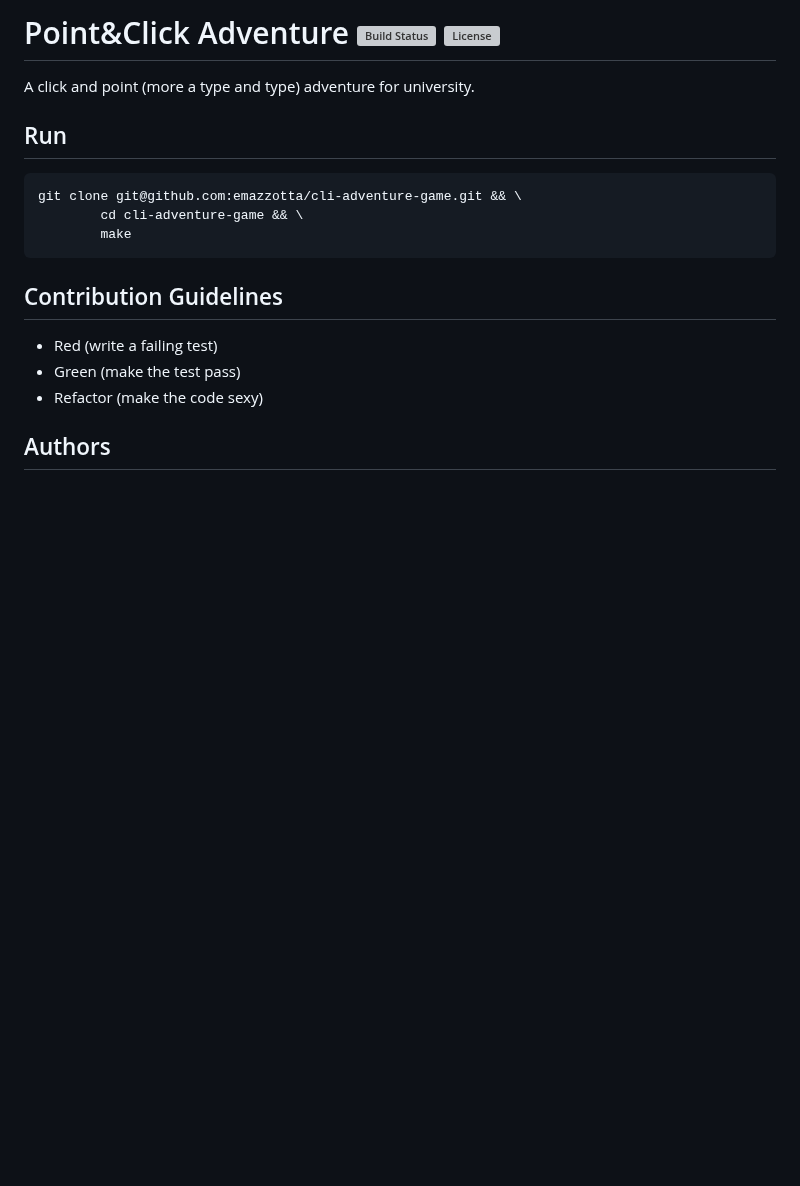
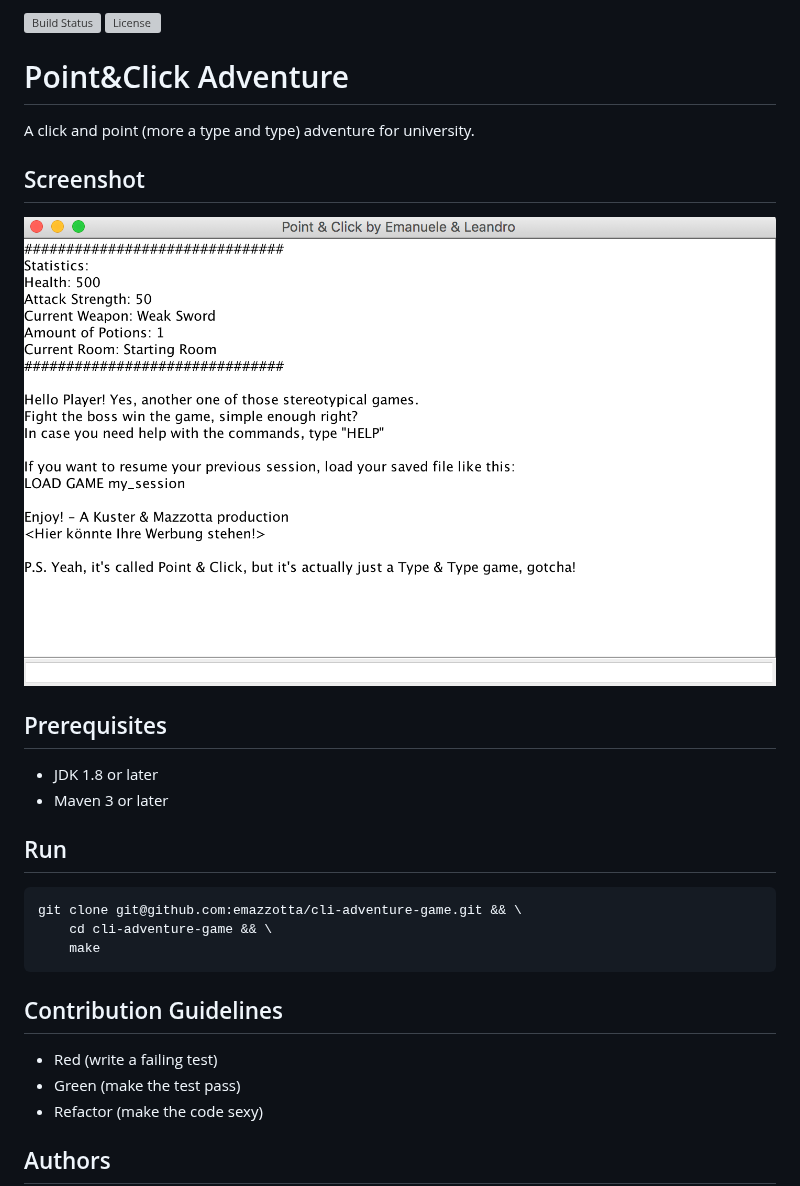
Before and after one commit to emazzotta/cli-adventure-game, a Markdown page: README.md, the part around the change. GitHub-like rendering; pictures changed too: assets/game.png (added); blank space fills up the shorter version; grey boxes are pictures that could not be loaded.

Commit message:
Make readme nicer

````diff
--- a/README.md
+++ b/README.md
@@ -1,14 +1,25 @@
-# Point&Click Adventure [![Build Status](https://travis-ci.org/emazzotta/cli-adventure-game.svg?branch=master)](https://travis-ci.org/emazzotta/cli-adventure-game) [![License](http://img.shields.io/:license-mit-blue.svg?style=flat)](LICENSE.md)
+[![Build Status](https://travis-ci.org/emazzotta/cli-adventure-game.svg?branch=master)](https://travis-ci.org/emazzotta/cli-adventure-game)
+[![License](http://img.shields.io/:license-mit-blue.svg?style=flat)](LICENSE.md)
 
+# Point&Click Adventure
 
 A click and point (more a type and type) adventure for university.
+
+## Screenshot
+
+[![Game Image](./assets/game.png)](https://github.com/emazzotta/cli-adventure-game)
+
+## Prerequisites
+
+* JDK 1.8 or later
+* Maven 3 or later
 
 ## Run
 
 ```bash
 git clone git@github.com:emazzotta/cli-adventure-game.git && \
-        cd cli-adventure-game && \
-        make
+    cd cli-adventure-game && \
+    make
 ```
 
 ## Contribution Guidelines
````
